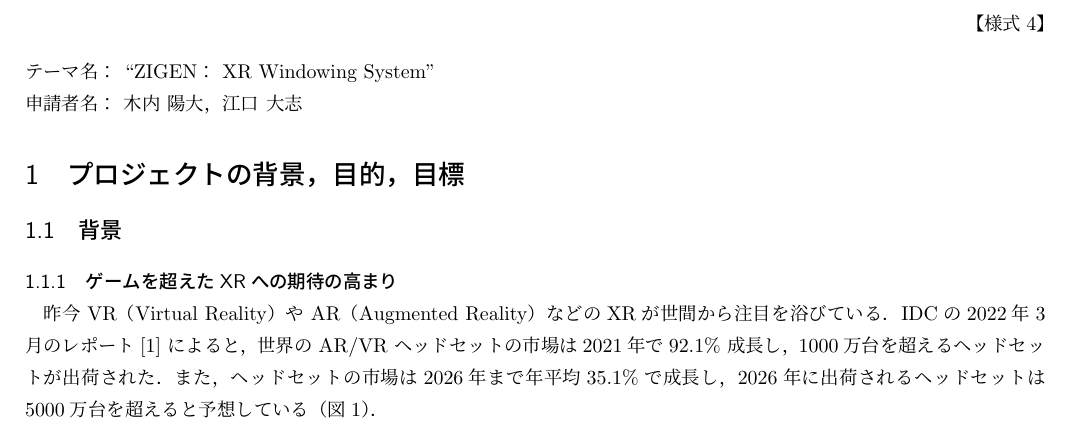
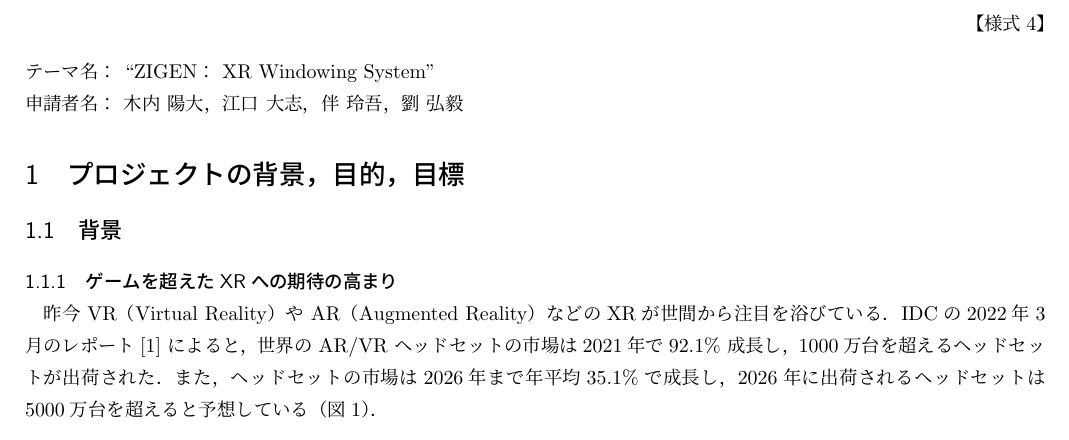
Before and after one commit to Aki-7/mitou-advanced-proposal, a LaTeX document (form4.tex): part of page 1 of 3, cut so that both start at the same text. Compiled offline with upLaTeX and dvipdfmx.

Commit message:
add member

```diff
--- a/form4.tex
+++ b/form4.tex
@@ -15,7 +15,7 @@
 \end{flushright}
 テーマ名： ``ZIGEN： XR Windowing System'' \\
 % textlint-disable
-申請者名： 木内 陽大，江口 大志
+申請者名： 木内 陽大，江口 大志，伴 玲吾，劉 弘毅
 % textlint-enable
 % TODO: And more?
 
```
